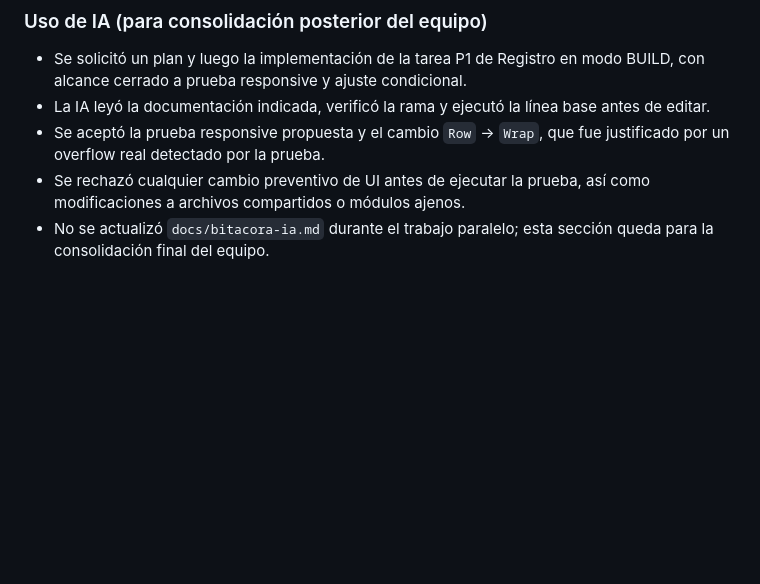
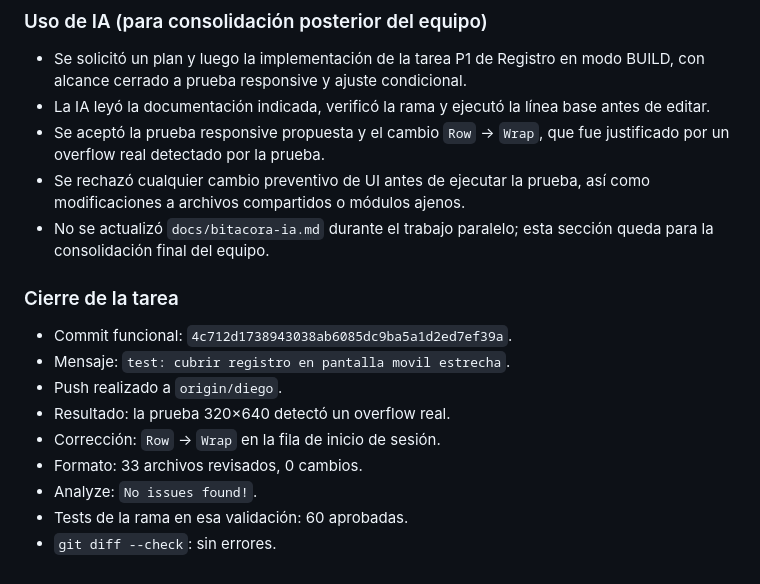
Before and after one commit to AndresRafLopMaz/pdm2026d-equipo-05-giftify, a Markdown page: docs/bitacoras/DIEGO.md, the part around the change. Drawn GitHub-style; blank space fills up the shorter version.

Commit message:
docs: cerrar bitacora de Diego

```diff
--- a/docs/bitacoras/DIEGO.md
+++ b/docs/bitacoras/DIEGO.md
@@ -148,3 +148,15 @@ estilos, validaciones, navegación ni la estructura general de la pantalla.
   como modificaciones a archivos compartidos o módulos ajenos.
 - No se actualizó `docs/bitacora-ia.md` durante el trabajo paralelo; esta
   sección queda para la consolidación final del equipo.
+
+### Cierre de la tarea
+
+- Commit funcional: `4c712d1738943038ab6085dc9ba5a1d2ed7ef39a`.
+- Mensaje: `test: cubrir registro en pantalla movil estrecha`.
+- Push realizado a `origin/diego`.
+- Resultado: la prueba 320×640 detectó un overflow real.
+- Corrección: `Row` → `Wrap` en la fila de inicio de sesión.
+- Formato: 33 archivos revisados, 0 cambios.
+- Analyze: `No issues found!`.
+- Tests de la rama en esa validación: 60 aprobadas.
+- `git diff --check`: sin errores.
```
